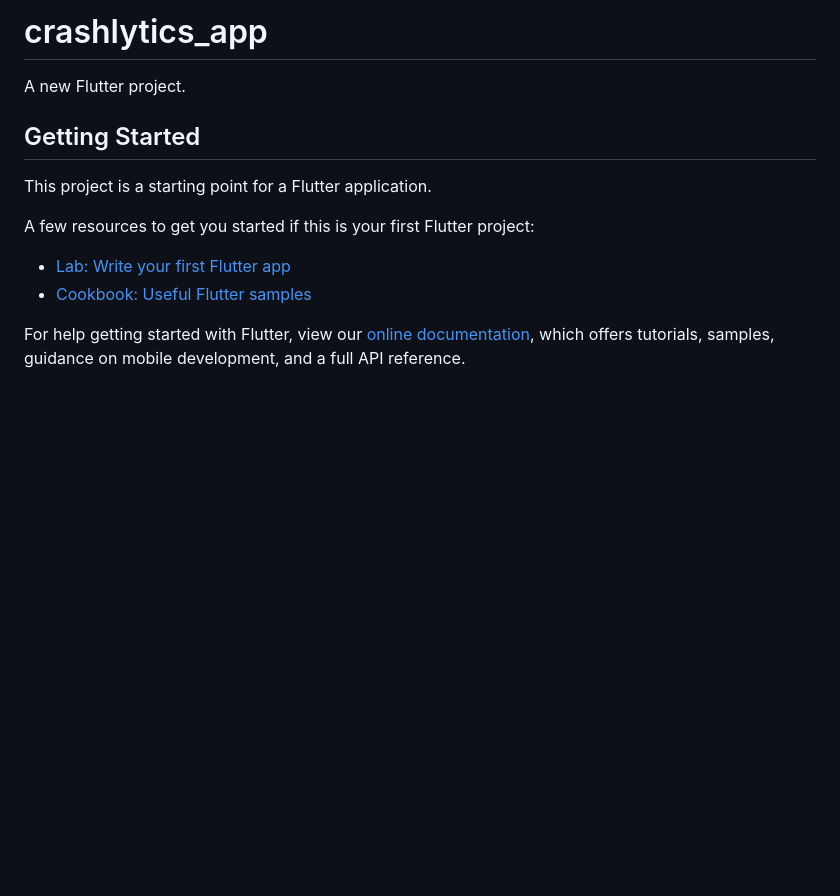
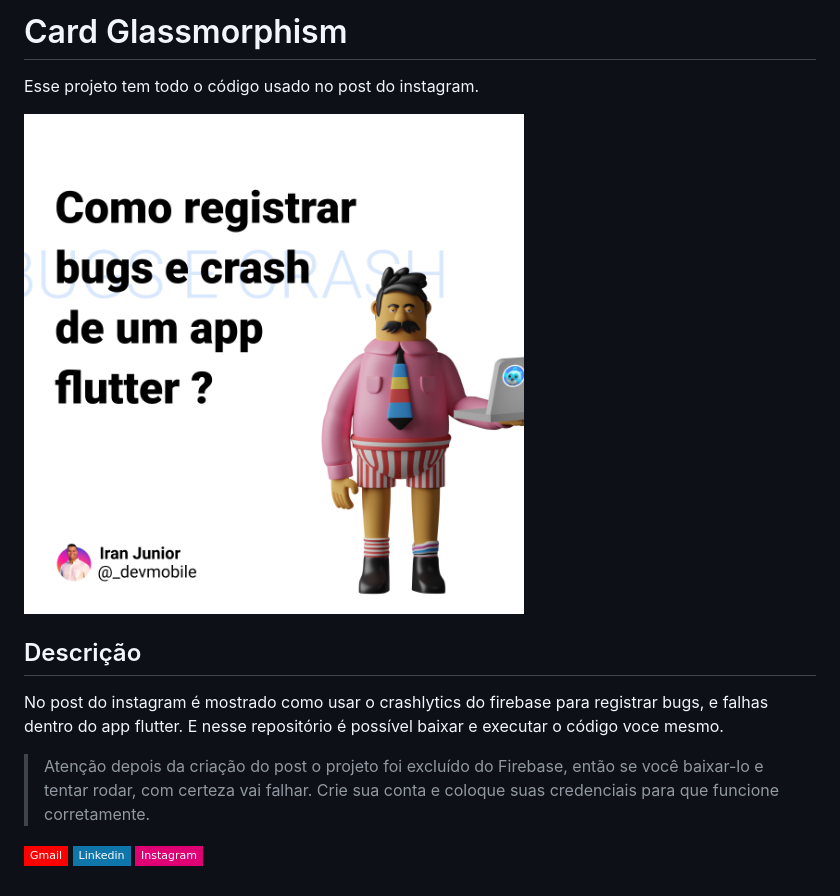
Before and after one commit to iranjunior/crashlytics_flutter, a Markdown page: README.md, the part around the change. Rendered like a GitHub page; pictures changed too: docs/preview.png (added); badges without logos; blank space fills up the shorter version.

Commit message:
docs: update readme

```diff
--- a/README.md
+++ b/README.md
@@ -1,16 +1,22 @@
-# crashlytics_app
+# Card Glassmorphism
 
-A new Flutter project.
+Esse projeto tem todo o código usado no post do instagram.
 
-## Getting Started
+<img src="docs/preview.png" alt="capa do post" height="500">
 
-This project is a starting point for a Flutter application.
+## Descrição
 
-A few resources to get you started if this is your first Flutter project:
+No post do instagram é mostrado como usar o crashlytics do firebase para registrar bugs, e falhas dentro do app flutter. E nesse repositório é possível baixar e executar o código voce mesmo.
 
-- [Lab: Write your first Flutter app](https://flutter.dev/docs/get-started/codelab)
-- [Cookbook: Useful Flutter samples](https://flutter.dev/docs/cookbook)
+> Atenção depois da criação do post o projeto foi excluído do Firebase, então se você baixar-lo e tentar rodar, com certeza vai falhar. Crie sua conta e coloque suas credenciais para que funcione corretamente.
 
-For help getting started with Flutter, view our
-[online documentation](https://flutter.dev/docs), which offers tutorials,
-samples, guidance on mobile development, and a full API reference.
+<p align="left">
+  <a href="" alt="Gmail">
+  <img src="https://img.shields.io/badge/-Gmail-FF0000?style=flat-square&labelColor=FF0000&logo=gmail&logoColor=white&link=mailto:iranjuniordev@gmail.com" /></a>
+
+  <a href="https://linkedin.com/in/iran-junior" alt="Linkedin">
+  <img src="https://img.shields.io/badge/-Linkedin-0e76a8?style=flat-square&logo=Linkedin&logoColor=white&link=linkedin.com/in/iran-junior" /></a>
+
+  <a href="https://www.instagram.com/_devmobile/" alt="Instagram">
+  <img src="https://img.shields.io/badge/-Instagram-DF0174?style=flat-square&labelColor=DF0174&logo=instagram&logoColor=white&link=https://www.instagram.com/_devmobile/"/></a>
+</p>
```
